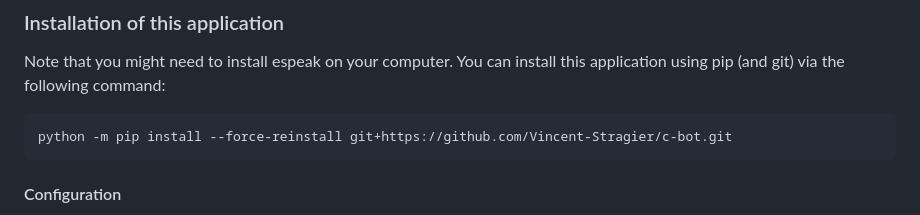
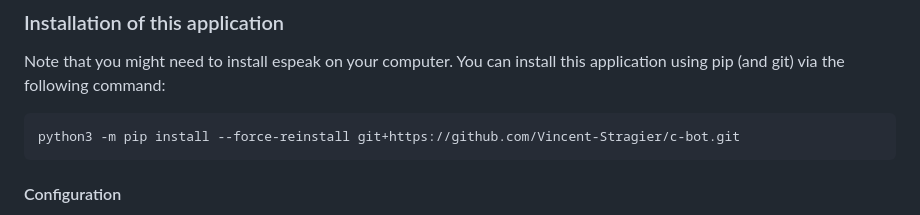
Before and after one commit to Vincent-Stragier/c-bot, a Markdown page: README.md, the part around the change. GitHub-like rendering.

Commit message:
Use the same python version.

````diff
--- a/README.md
+++ b/README.md
@@ -71,7 +71,7 @@ But, I'm still battling with the API on the client side, trying to generate a wo
 Note that you might need to install espeak on your computer. You can install this application using pip (and git) via the following command:
 
 ```bash
-python -m pip install --force-reinstall git+https://github.com/Vincent-Stragier/c-bot.git
+python3 -m pip install --force-reinstall git+https://github.com/Vincent-Stragier/c-bot.git
 ```
 
 #### Configuration
````
